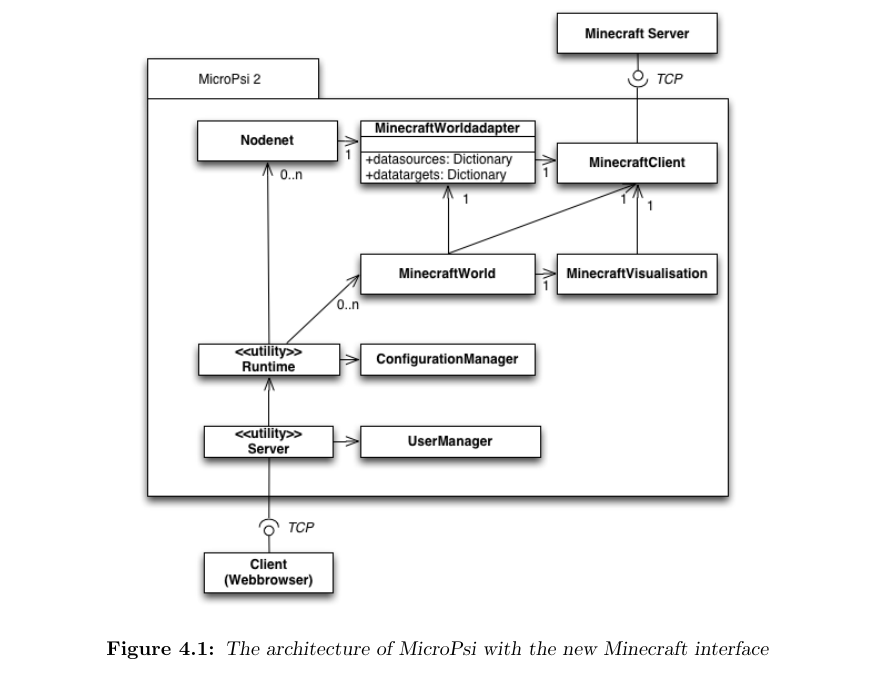
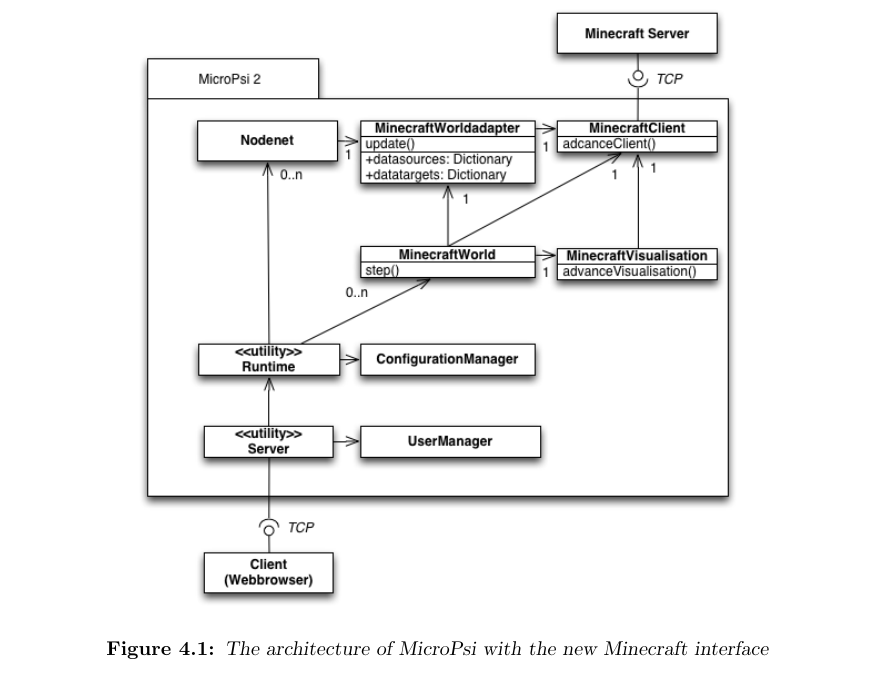
Before and after one commit to jonasrk/Minecraft-MicroPsi-Bachelorarbeit, a LaTeX thesis (thesis.tex, which reads text/approach.tex): part of page 34 of 52, cut so that both start at the same text. Compiled offline with pdfLaTeX.

Commit message:
class diagram with functions

```diff
--- a/text/approach.tex
+++ b/text/approach.tex
@@ -4,19 +4,13 @@
 
 \section{Overview}
 
-%TODO !!! Herr Wirsing wird diesen Teil genau anschauen. Es braucht ein ordentliches UML Diagramm und eine gute Erklärung!
-
-%TODO !!!!! Zu deiner eigenen Arbeit vermisse ich echte UML Diagramme. Herr Wirsing wird dich sicher nach der Architektur fragen, deswegen bereite dich darauf vor. Außerdem passt dein Text im Moment nicht zu deinem “Architektur”-Diagramm. Kapitel 4.1 wird für Herrn Wirsing DAS Kapitel. Deswegen muss das wirklich gut sein, nicht zu implementierungsnah, sondern eher aus Sicht der Architektur. Der Zusammenhang zwischen MicroPSI und Minecraft muss klar werden, ebenso dein Beitrag und die generelle Idee der Implementierung.
-
 The modular architecture of MicroPsi allows it to add new simulation environments (or worlds, as they are called in MicroPsi) fairly easily. To communicate with a MicroPsi node net, a world needs an interface, which is called \emph{world adapter}, as it is described in section~\ref{sec:2:MicroPsi}. Looking at the Minecraft side, communication with a Minecraft server typically requires a constant flow of data packets going in and out, as it is described in section~\ref{sec:3:relatedprojects}. To add a Minecraft world to MicroPsi, the demands of both sides have to be met.
-
-%TODO So richtig verstehe ich nicht, wo MicroPsi reinspielt...
 
 The contributions of this project are divided into the four modules \texttt{MinecraftWorld}, \texttt{MinecraftWorldadapter}, \texttt{MinecraftClient} and \texttt{MinecraftVisualisation}. The resulting architecture is displayed in figure~\ref{uml_mc}. The \texttt{MinecraftClient} manages the communication with the Minecraft server, provides convenient functions and data structures for sending and responding to packets and stores and regularly updates a simple representation of the environment data it receives from the server. The \texttt{MinecraftVisualisation} module generates 3D images that display the current state of the Minecraft environment, based on the world data it receives from the \texttt{MinecraftClient}. The \texttt{MinecraftWorldadapter} represents the interface towards the MicroPsi node net. It defines the \emph{data sources} that are filled with data from the \texttt{MinecraftClient} and accessed by the node net. It furthermore defines the \emph{data targets} that, conversely, are filled by the node net and translated to actions that the \texttt{MinecraftClient} executes. What ties it all together is the \texttt{MinecraftWorld} module. It provides a step function that is called frequently by the world runner and that advances the \texttt{MinecraftClient}, the \texttt{MinecraftWorldadapter} and the \texttt{MinecraftVisualisation}.
 
 \begin{figure}[h]
   \centering
-    \includegraphics[width=11cm]{graphics/UML_MicroPsi_mit_spock_v14}
+    \includegraphics[width=11cm]{graphics/UML_MicroPsi_mit_spock_v15}
   \caption{The architecture of MicroPsi with the new Minecraft interface}
   \label{uml_mc}
 \end{figure}
```
Also changed, not shown: graphics/UML_MicroPsi_mit_spock_v15.png (added), 2 other files.
